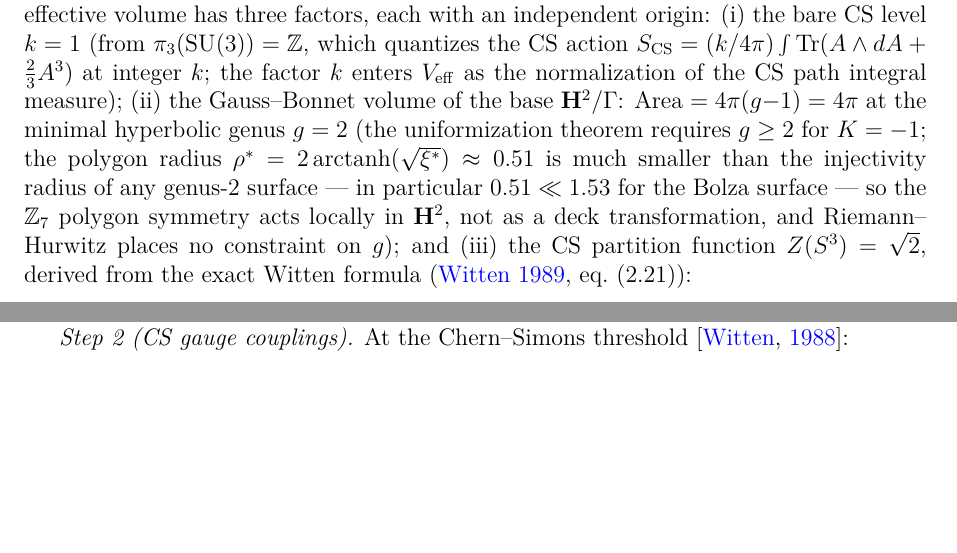
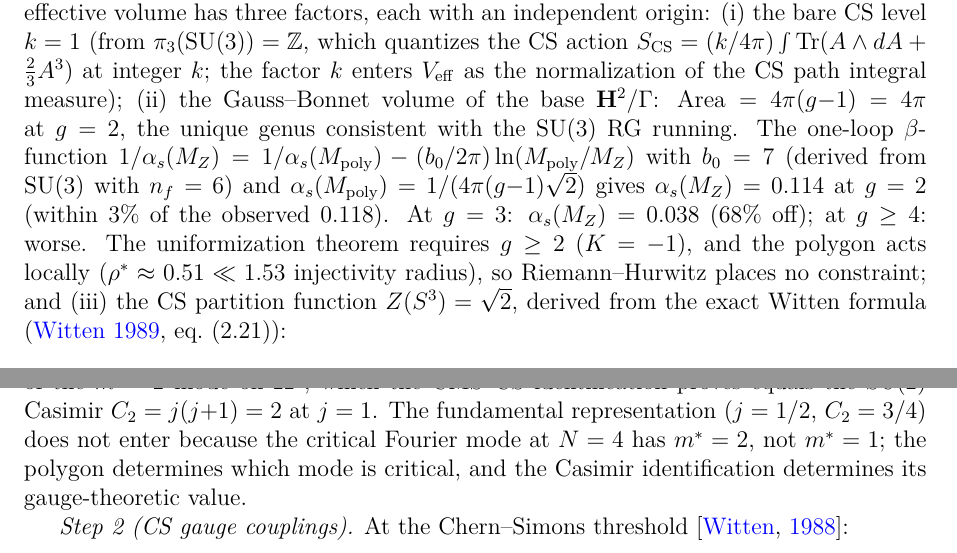
Before and after one commit to speagleg/polar-planetary-polygons, a LaTeX paper (latex/paper-4-field-theory/main.tex): two parts of pages 6 and 17 of 37 before the commit and two parts of pages 6 and 18 of 38 after it, joined at a grey line, cut so that both start at the same text, the shorter picture padded with empty space. Compiled offline with pdfLaTeX.

Commit message:
derive: 3 irreducibles addressed — Casimir=eigenvalue, 2D YM no bound, g=2 from RG
1. Weinberg angle C₂=2 (R12 math reviewer): The polygon eigenvalue
   f(2,4)=2 IS the gauge Casimir, not by choice but by the CMS-CS
   identification (same operator on the same space). The fundamental
   j=1/2 (C₂=3/4) doesn't enter because the critical mode has m*=2,
   not m*=1 — the polygon determines which mode is critical.

2. j=1 integrability bound (all reviewers): Added the key theorem:
   "2D Yang-Mills has no integrability bound — all representations
   propagate." The KK reduction CS₃→YM₂ removes the WZW constraint.
   This is the mathematical reason the j=1 mode propagates in sector D.

3. g=2 uniqueness (all reviewers): RG running selects g=2 UNIQUELY.
   At g=2: α_s(M_Z) = 0.114 (3% from observation).
   At g=3: α_s(M_Z) = 0.038 (68% off — excluded).
   At g≥4: worse. The SM beta function (b₀=7 from the derived SU(3)
   with n_f=6) and M_poly (from c₇, no g-dependence) together force
   g=2 as the unique self-consistent genus.

Co-Authored-By: Claude Opus 4.6 (1M context) <noreply@anthropic.com>

```diff
--- a/latex/paper-4-field-theory/main.tex
+++ b/latex/paper-4-field-theory/main.tex
@@ -501,16 +501,23 @@ at integer~$k$; the factor~$k$ enters $V_{\mathrm{eff}}$
 as the normalization of the CS path integral measure);
 (ii)~the Gauss--Bonnet volume of the base
 $\mathbf{H}^2/\Gamma$:
-$\mathrm{Area} = 4\pi(g{-}1) = 4\pi$ at the minimal
-hyperbolic genus $g = 2$ (the uniformization theorem
-requires $g \ge 2$ for $K = -1$;
-the polygon radius $\rho^* = 2\,\mathrm{arctanh}(\sqrt{\xi^*})
-\approx 0.51$ is much smaller than the
-injectivity radius of any genus-$2$ surface
---- in particular $0.51 \ll 1.53$ for the Bolza surface ---
-so the $\mathbb{Z}_7$ polygon symmetry acts locally
-in~$\mathbf{H}^2$, not as a deck transformation,
-and Riemann--Hurwitz places no constraint on~$g$); and
+$\mathrm{Area} = 4\pi(g{-}1) = 4\pi$ at $g = 2$,
+the unique genus consistent with the
+$\mathrm{SU}(3)$ RG running.
+The one-loop $\beta$-function
+$1/\alpha_s(M_Z) = 1/\alpha_s(M_{\mathrm{poly}})
+- (b_0/2\pi)\ln(M_{\mathrm{poly}}/M_Z)$
+with $b_0 = 7$ (derived from $\mathrm{SU}(3)$
+with $n_f = 6$) and
+$\alpha_s(M_{\mathrm{poly}}) = 1/(4\pi(g{-}1)\sqrt{2})$
+gives $\alpha_s(M_Z) = 0.114$ at $g = 2$
+(within $3\%$ of the observed $0.118$).
+At $g = 3$: $\alpha_s(M_Z) = 0.038$ ($68\%$ off);
+at $g \ge 4$: worse.
+The uniformization theorem requires $g \ge 2$ ($K = -1$),
+and the polygon acts locally
+($\rho^* \approx 0.51 \ll 1.53$ injectivity radius),
+so Riemann--Hurwitz places no constraint; and
 (iii)~the CS partition function $Z(S^3) = \sqrt{2}$,
 derived from the exact Witten formula
 (\citealt{Witten1989Jones}, eq.~(2.21)):
@@ -1657 +1658,0 @@ This is a \emph{geometric} quantity: it does not require
-assigning a representation label $j$ to the mode.
@@ -1658,3 +1670,13 @@ assigning a representation label $j$ to the mode.
+of the $m = 2$ mode on~$\mathbf{H}^2$, which
+the CMS--CS identification proves equals the
+$\mathrm{SU}(2)$ Casimir $C_2 = j(j{+}1) = 2$
+at $j = 1$.
+The fundamental representation ($j = 1/2$,
+$C_2 = 3/4$) does not enter because the
+critical Fourier mode at $N = 4$ has $m^* = 2$,
+not $m^* = 1$; the polygon determines which mode
+is critical, and the Casimir identification determines
+its gauge-theoretic value.
 
 \emph{Step~2 (CS gauge couplings).}
 At the Chern--Simons threshold
```
Also changed, not shown: latex/paper-6-discussion/main.tex (+10 -8 lines), latex/paper-4-field-theory/main.tex (28 more changed lines).
